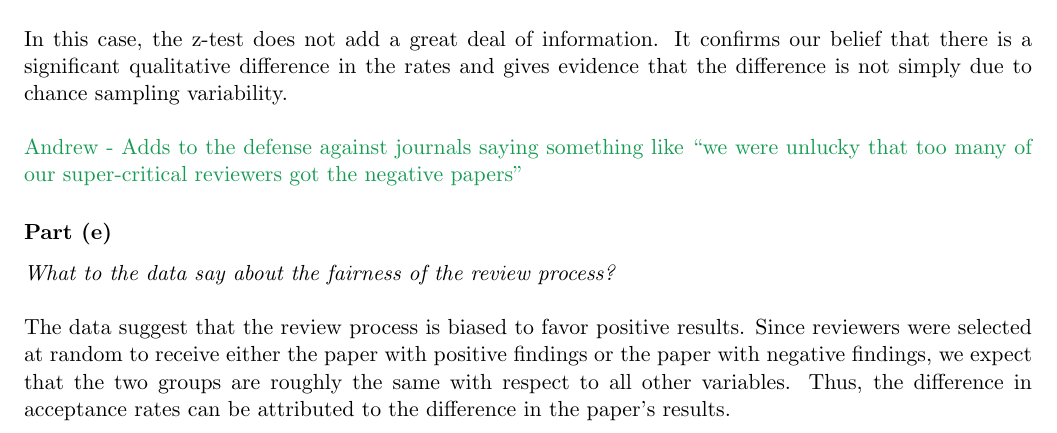
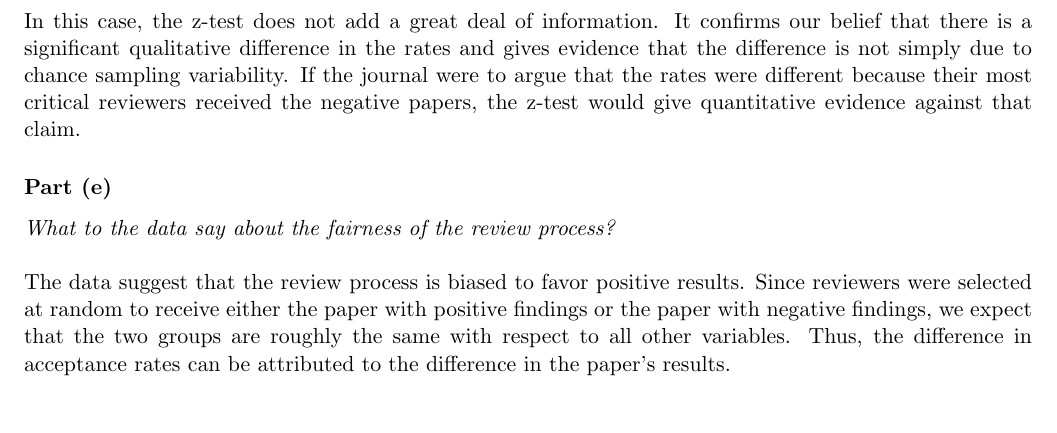
Before and after one commit to doctordo/stat240, a LaTeX problem sheet (hw2/hw2.tex): part of page 11 of 13, cut so that both start at the same text. Compiled offline with pdfLaTeX.

Commit message:
Final change

```diff
--- a/hw2/hw2.tex
+++ b/hw2/hw2.tex
@@ -345,9 +345,9 @@ Yes, the difference between $71.5\%$ and $25\%$ is substantial.  Just from a qua
 \subsubsection*{Part (d)}
 \textit{What to the results of the $z$-test add to the argument?}\\
 
-In this case, the z-test does not add a great deal of information.  It confirms our belief that there is a significant qualitative difference in the rates and gives evidence that the difference is not simply due to chance sampling variability.\\
+In this case, the z-test does not add a great deal of information.  It confirms our belief that there is a significant qualitative difference in the rates and gives evidence that the difference is not simply due to chance sampling variability.  If the journal were to argue that the rates were different because their most critical reviewers received the negative papers, the z-test would give quantitative evidence against that claim.
 
-\textcolor{ForestGreen}{Andrew - Adds to the defense against journals saying something like ``we were unlucky that too many of our super-critical reviewers got the negative papers"}
+%\textcolor{ForestGreen}{Andrew - Adds to the defense against journals saying something like ``we were unlucky that too many of our super-critical reviewers got the negative papers"}
 
 \subsubsection*{Part (e)}
 \textit{What to the data say about the fairness of the review process?}\\
```
Also changed, not shown: hw2/hw2.pdf.
